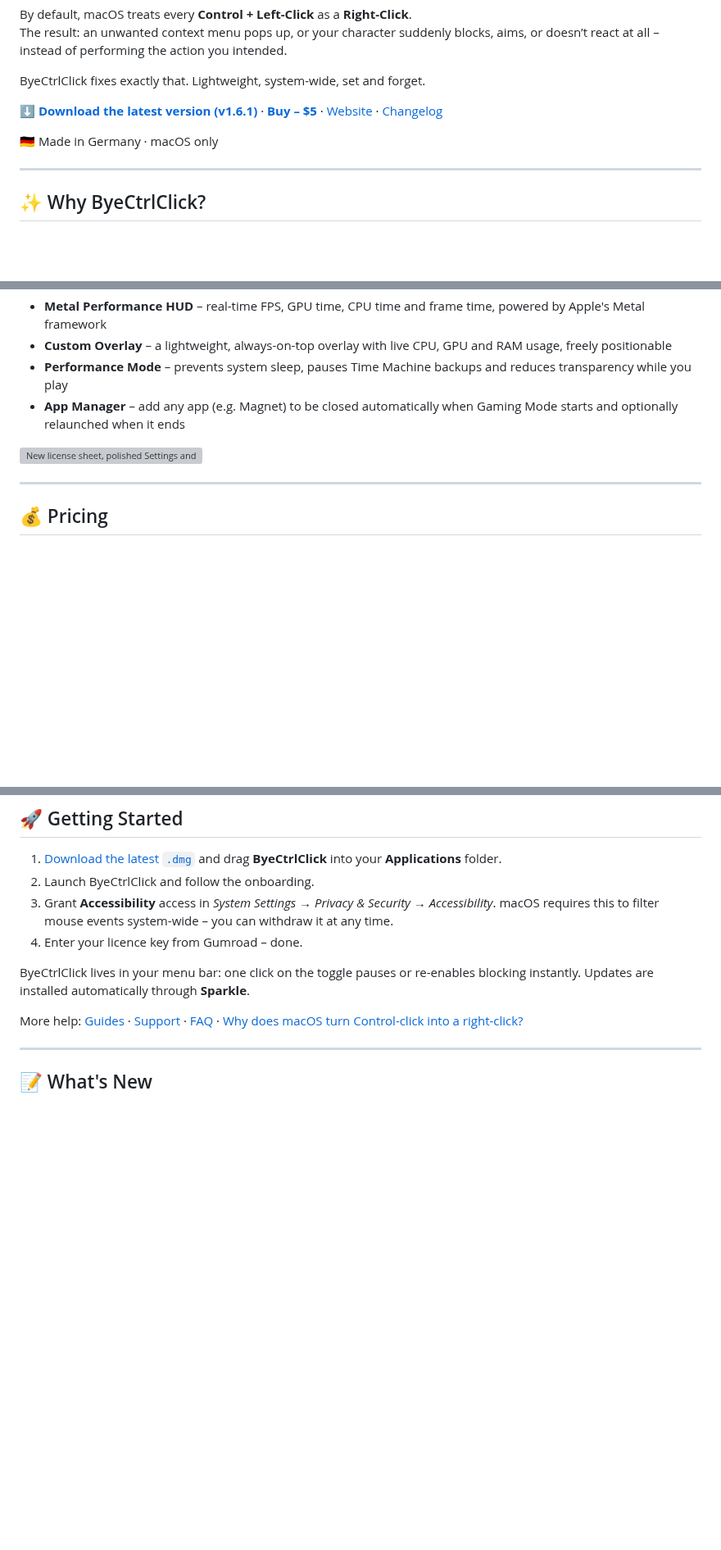
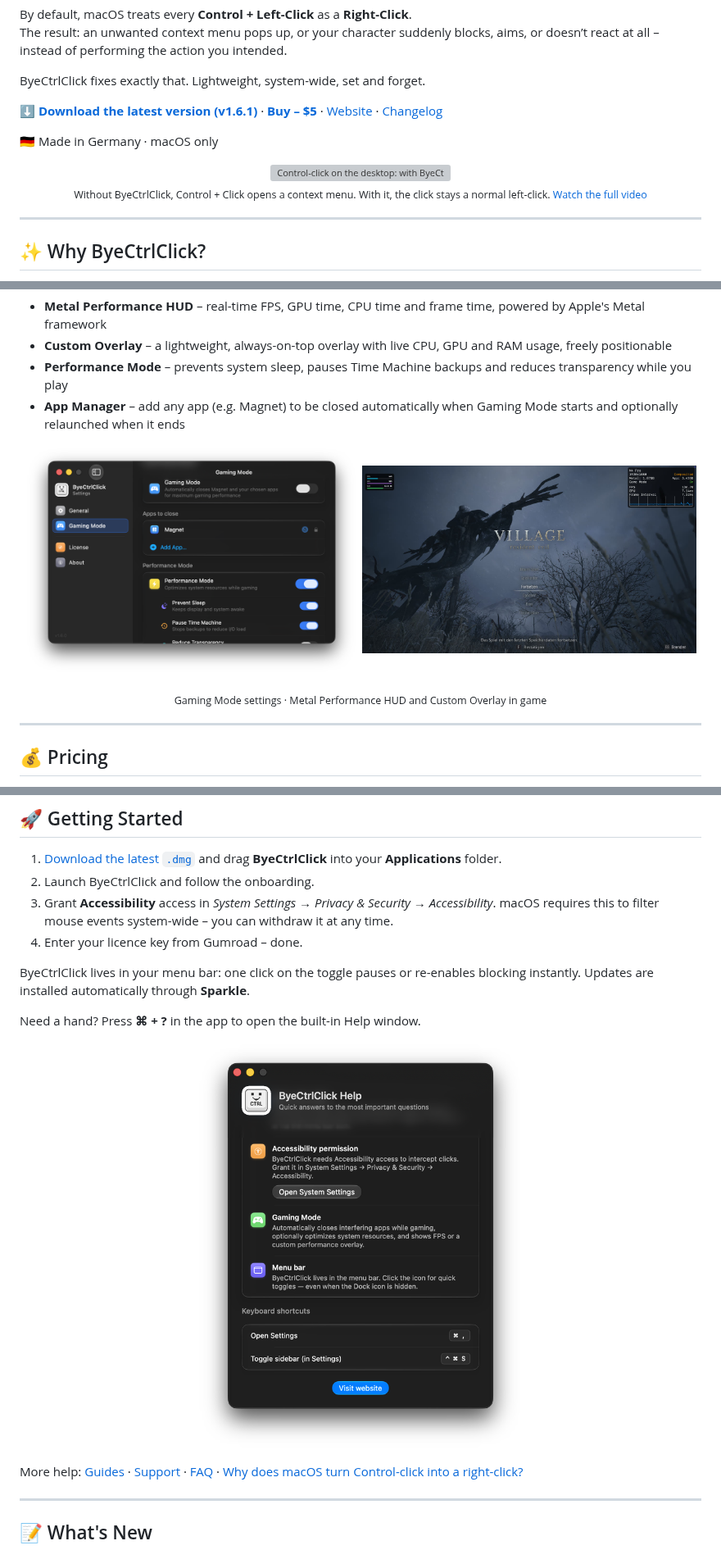
Before and after one commit to ixl21s/ByeCtrlClick, a Markdown page: README.md, 3 parts joined by grey strips. Shown at 82% size. GitHub-like rendering; pictures changed too: assets/gaming-mode.png (added), assets/help.png (added), assets/metal-hud.jpg (added); blank space fills up the shorter version; grey boxes are pictures that could not be loaded.

Commit message:
Add demo GIF and screenshots to README
Converts the demo video from byectrlclick.com into a GIF, since GitHub
does not play repository videos inline, and adds current screenshots of
Gaming Mode, the Metal HUD and the Help window.

Co-Authored-By: Claude Opus 5.5 <noreply@anthropic.com>
Claude-Session: https://claude.ai/code/session_013a9rHq5Ff4GM2WPrEm8JeV

```diff
--- a/README.md
+++ b/README.md
@@ -10,6 +10,14 @@ ByeCtrlClick fixes exactly that. Lightweight, system-wide, set and forget.
 [**⬇️ Download the latest version (v1.6.1)**](https://updates.byectrlclick.com/downloads/ByeCtrlClick-1.6.1.dmg) · [**Buy – $5**](https://buy.byectrlclick.com) · [Website](https://byectrlclick.com) · [Changelog](https://updates.byectrlclick.com)
 
 🇩🇪 Made in Germany · macOS only
+
+<p align="center">
+  <a href="https://byectrlclick.com/assets/Demo-Vid.mp4">
+    <img src="assets/demo.gif" alt="Control-click on the desktop: with ByeCtrlClick off a context menu opens, with it on the click stays a left-click" width="880">
+  </a>
+  <br>
+  <sub>Without ByeCtrlClick, Control + Click opens a context menu. With it, the click stays a normal left-click. <a href="https://byectrlclick.com/assets/Demo-Vid.mp4">Watch the full video</a></sub>
+</p>
 
 ---
 
@@ -36,7 +44,11 @@ ByeCtrlClick includes a full Gaming Mode that keeps your Mac focused on the game
 - **Performance Mode** – prevents system sleep, pauses Time Machine backups and reduces transparency while you play
 - **App Manager** – add any app (e.g. Magnet) to be closed automatically when Gaming Mode starts and optionally relaunched when it ends
 
-![New license sheet, polished Settings and the new Help window](https://updates.byectrlclick.com/assets/v1.6.0-pic1.png)
+<p align="center">
+  <img src="assets/gaming-mode.png" alt="Gaming Mode settings with apps to close and Performance Mode options" width="49%">
+  <img src="assets/metal-hud.jpg" alt="Metal Performance HUD and Custom Overlay showing FPS, CPU, GPU and RAM in a game" width="49%">
+</p>
+<p align="center"><sub>Gaming Mode settings · Metal Performance HUD and Custom Overlay in game</sub></p>
 
 ---
 
@@ -61,6 +73,12 @@ ByeCtrlClick includes a full Gaming Mode that keeps your Mac focused on the game
 4. Enter your licence key from Gumroad – done.
 
 ByeCtrlClick lives in your menu bar: one click on the toggle pauses or re-enables blocking instantly. Updates are installed automatically through **Sparkle**.
+
+Need a hand? Press **⌘ + ?** in the app to open the built-in Help window.
+
+<p align="center">
+  <img src="assets/help.png" alt="ByeCtrlClick Help window with answers about Accessibility permission, Gaming Mode and the menu bar" width="400">
+</p>
 
 More help: [Guides](https://byectrlclick.com/guides) · [Support](https://byectrlclick.com/support) · [FAQ](https://byectrlclick.com/#faq) · [Why does macOS turn Control-click into a right-click?](https://byectrlclick.com/ctrl-click-right-click-mac)
 
```
Also changed, not shown: 1 other file.
